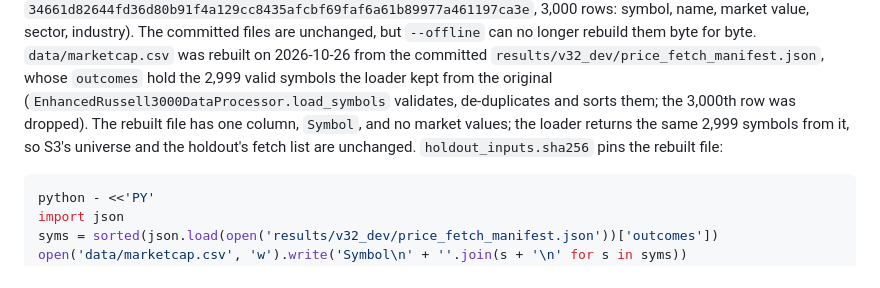
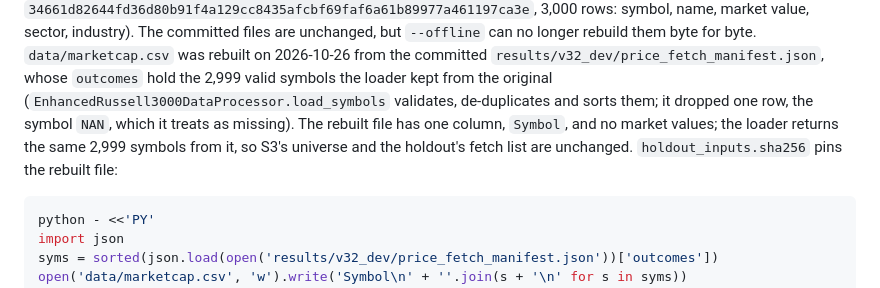
Before and after one commit to NavnoorBawa/russell3000-pairs-trading, a Markdown page: reference/README.md, the part around the change. GitHub-like rendering.

Commit message:
reference/README: the row the loader dropped from the original universe file was NAN
Co-Authored-By: Claude Opus 5.5 <noreply@anthropic.com>
Claude-Session: https://claude.ai/code/session_01AT1HcU2WSrRk5jq4H3d4PW

````diff
--- a/reference/README.md
+++ b/reference/README.md
@@ -32,9 +32,9 @@ name, market value, sector, industry). The committed files are unchanged, but `-
 longer rebuild them byte for byte. `data/marketcap.csv` was rebuilt on 2026-10-26 from the
 committed `results/v32_dev/price_fetch_manifest.json`, whose `outcomes` hold the 2,999 valid
 symbols the loader kept from the original (`EnhancedRussell3000DataProcessor.load_symbols`
-validates, de-duplicates and sorts them; the 3,000th row was dropped). The rebuilt file has one
-column, `Symbol`, and no market values; the loader returns the same 2,999 symbols from it, so
-S3's universe and the holdout's fetch list are unchanged. `holdout_inputs.sha256` pins the
+validates, de-duplicates and sorts them; it dropped one row, the symbol `NAN`, which it treats as
+missing). The rebuilt file has one column, `Symbol`, and no market values; the loader returns the
+same 2,999 symbols from it, so S3's universe and the holdout's fetch list are unchanged. `holdout_inputs.sha256` pins the
 rebuilt file:
 
 ```bash
````
